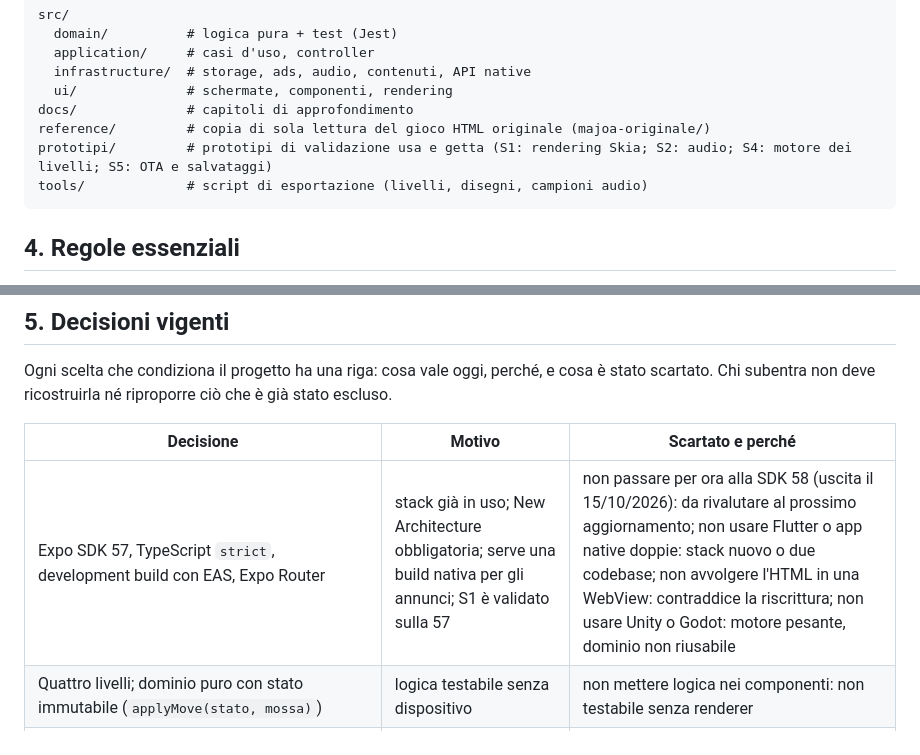
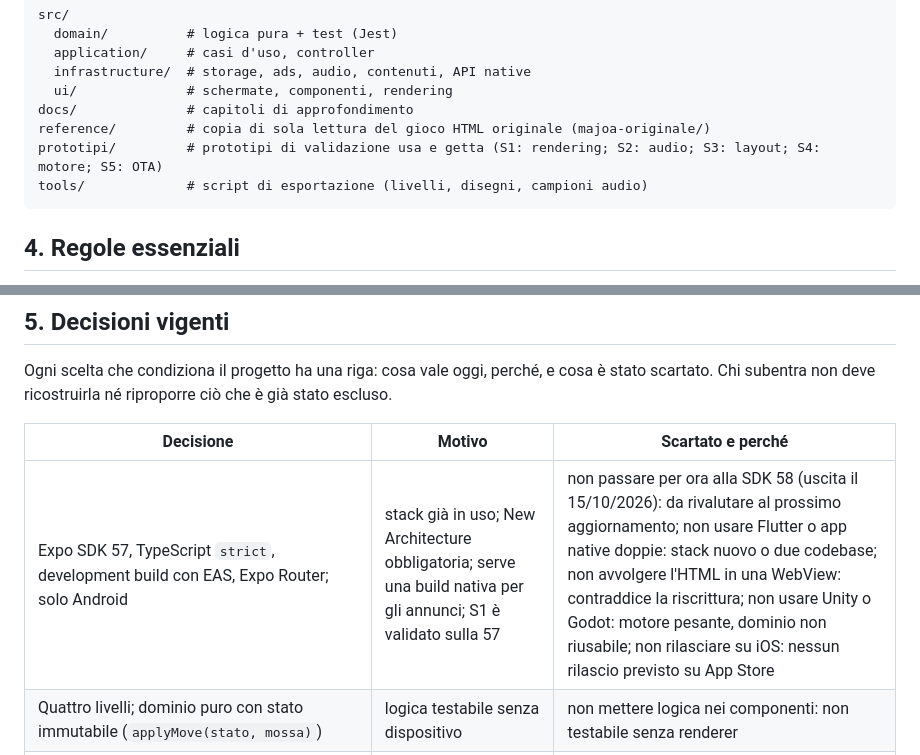
Before and after one commit to luigiscialpi/Majoa-Mahjong, a Markdown page: README.md, 2 parts joined by grey strips. GitHub-like rendering.

````diff
--- a/README.md
+++ b/README.md
@@ -77,7 +77,7 @@ src/
   ui/              # schermate, componenti, rendering
 docs/              # capitoli di approfondimento
 reference/         # copia di sola lettura del gioco HTML originale (majoa-originale/)
-prototipi/         # prototipi di validazione usa e getta (S1: rendering Skia; S2: audio; S4: motore dei livelli; S5: OTA e salvataggi)
+prototipi/         # prototipi di validazione usa e getta (S1: rendering; S2: audio; S3: layout; S4: motore; S5: OTA)
 tools/             # script di esportazione (livelli, disegni, campioni audio)
 ```
 
@@ -101,7 +101,7 @@ Ogni scelta che condiziona il progetto ha una riga: cosa vale oggi, perché, e c
 
 | Decisione | Motivo | Scartato e perché |
 |---|---|---|
-| Expo SDK 57, TypeScript `strict`, development build con EAS, Expo Router | stack già in uso; New Architecture obbligatoria; serve una build nativa per gli annunci; S1 è validato sulla 57 | non passare per ora alla SDK 58 (uscita il 15/10/2026): da rivalutare al prossimo aggiornamento; non usare Flutter o app native doppie: stack nuovo o due codebase; non avvolgere l'HTML in una WebView: contraddice la riscrittura; non usare Unity o Godot: motore pesante, dominio non riusabile |
+| Expo SDK 57, TypeScript `strict`, development build con EAS, Expo Router; solo Android | stack già in uso; New Architecture obbligatoria; serve una build nativa per gli annunci; S1 è validato sulla 57 | non passare per ora alla SDK 58 (uscita il 15/10/2026): da rivalutare al prossimo aggiornamento; non usare Flutter o app native doppie: stack nuovo o due codebase; non avvolgere l'HTML in una WebView: contraddice la riscrittura; non usare Unity o Godot: motore pesante, dominio non riusabile; non rilasciare su iOS: nessun rilascio previsto su App Store |
 | Quattro livelli; dominio puro con stato immutabile (`applyMove(stato, mossa)`) | logica testabile senza dispositivo | non mettere logica nei componenti: non testabile senza renderer |
 | Livelli descritti da `LevelSpec`, generati con PRNG con seme; campagna dell'originale esportata in JSON | livelli infiniti, test deterministici, porting fedele e verificabile; verificato in S4 (1000 tavole su Android senza fallimenti, solver indipendente) | non usare `Math.random()` senza seme: livelli non riproducibili e risolvibilità non verificabile |
 | Indice di difficoltà del livello distinto dal profilo scelto dal giocatore; isole infinite da 20 livelli con temi; sblocco con una quota delle stelle della sola isola precedente (`docs/motore-livelli.md`) | mantiene viaggio, boss e album; si estende all'infinito; indice con pesi uniformi: la campagna dell'originale non li identifica (S4) | non tarare i pesi sulla campagna dell'originale: non li identifica; non usare soglie cumulative di stelle: margine costante di 40, sempre più severe; non usare un solo asse senza isole, né campagna fissa più modalità infinita separata, né sola campagna fissa |
````
Also changed, not shown: other parts of README.md (+7 -7 lines), docs/decisioni-tecniche.md (+3 -3 lines).
